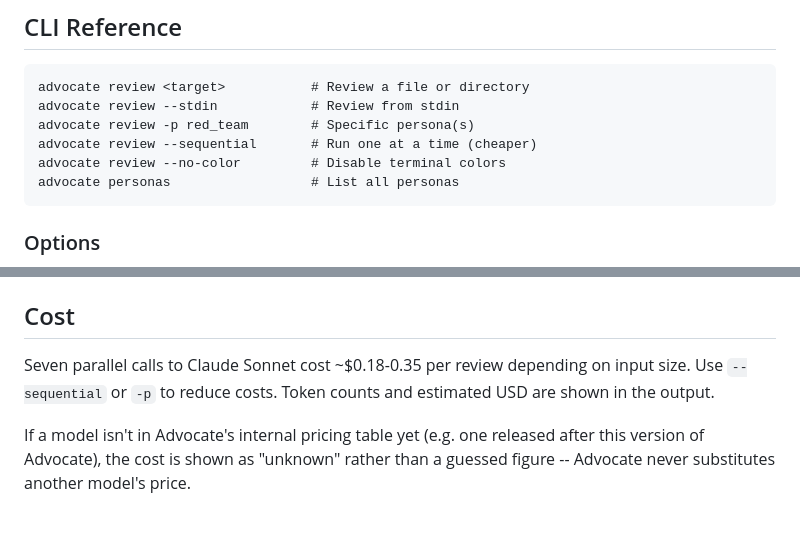
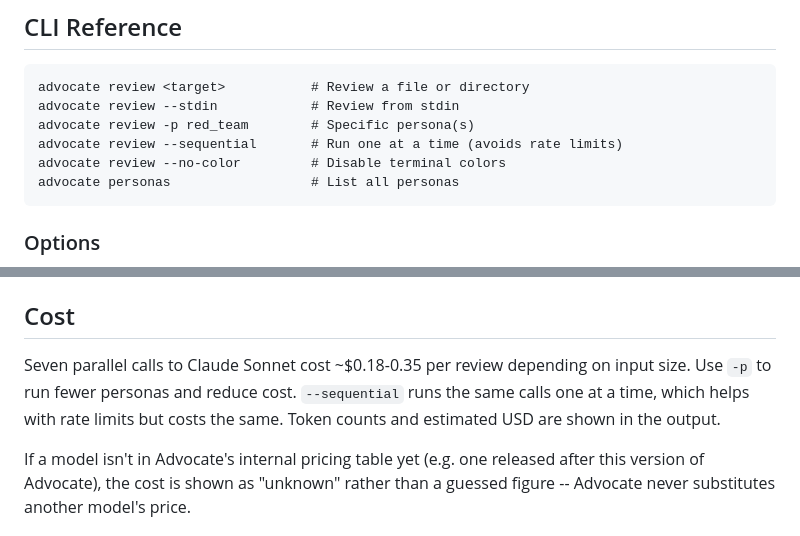
Before and after one commit to jmcentire/advocate, a Markdown page: README.md, 2 parts joined by grey strips. Rendered like a GitHub page.

Commit message:
docs: --sequential does not reduce cost
Both modes call every selected persona once; --sequential only awaits the
calls serially (engine.py review()). Only -p reduces cost. Fix the Cost
section and the CLI reference comment.

Co-Authored-By: Claude Opus 5.5 <noreply@anthropic.com>
Claude-Session: https://claude.ai/code/session_01G6KzEiFYGqnvSR2gn5b72E

````diff
--- a/README.md
+++ b/README.md
@@ -106,7 +106,7 @@ A Sage saying "simplify this" while the SME says "this complexity is necessary"
 advocate review <target>           # Review a file or directory
 advocate review --stdin            # Review from stdin
 advocate review -p red_team        # Specific persona(s)
-advocate review --sequential       # Run one at a time (cheaper)
+advocate review --sequential       # Run one at a time (avoids rate limits)
 advocate review --no-color         # Disable terminal colors
 advocate personas                  # List all personas
 ```
@@ -158,7 +158,7 @@ Binary files, `__pycache__`, `.git`, and `node_modules` are skipped automaticall
 
 ## Cost
 
-Seven parallel calls to Claude Sonnet cost ~$0.18-0.35 per review depending on input size. Use `--sequential` or `-p` to reduce costs. Token counts and estimated USD are shown in the output.
+Seven parallel calls to Claude Sonnet cost ~$0.18-0.35 per review depending on input size. Use `-p` to run fewer personas and reduce cost. `--sequential` runs the same calls one at a time, which helps with rate limits but costs the same. Token counts and estimated USD are shown in the output.
 
 If a model isn't in Advocate's internal pricing table yet (e.g. one released after this
 version of Advocate), the cost is shown as "unknown" rather than a guessed figure --
````
